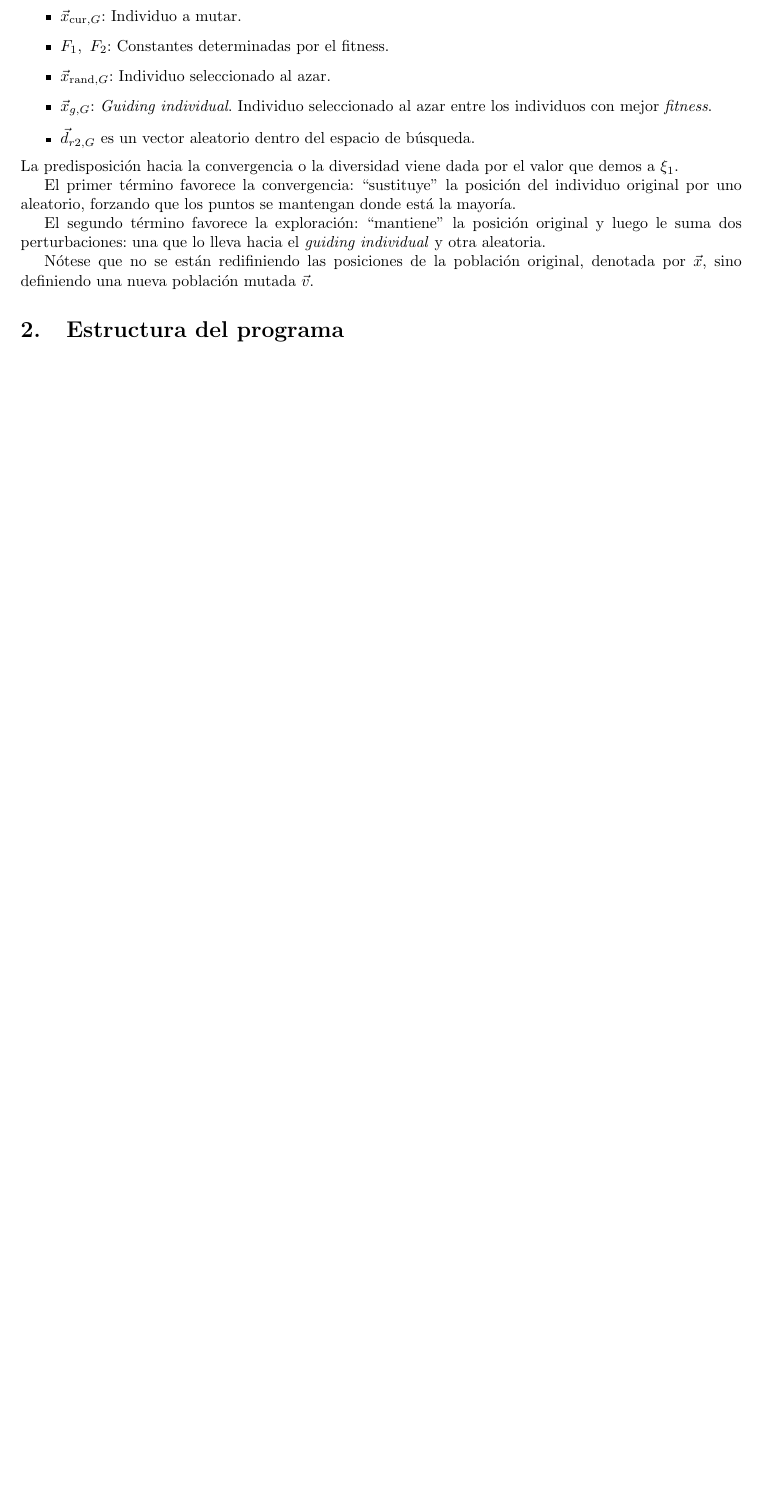
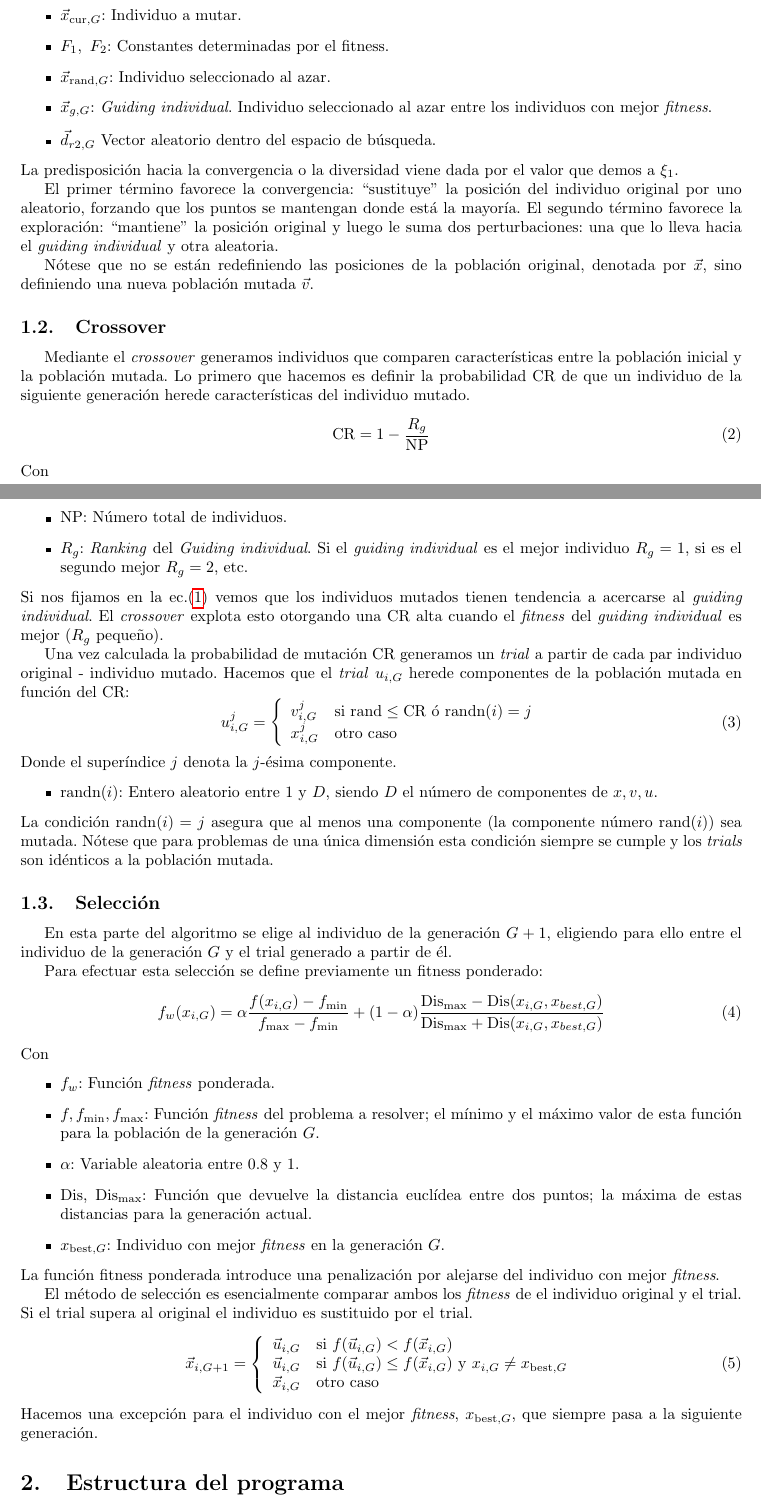
Before and after one commit to dme48/AlBio, a LaTeX document (report/report.tex): part of page 1 of 2 before the commit and two parts of pages 1 and 2 of 3 after it, the two joined at a grey line, cut so that both start at the same text, the shorter picture padded with empty space. Compiled offline with pdfLaTeX.

Commit message:
Draft intro y estructura del programa terminado

```diff
--- a/report/report.tex
+++ b/report/report.tex
@@ -36,15 +36,68 @@ Donde las variables tienen el siguiente significado:
     \item $F_1,\ F_2$: Constantes determinadas por el fitness.
     \item $\vec{x}_{\text{rand},G}$: Individuo seleccionado al azar.
     \item $\vec{x}_{g,G}$: \textit{Guiding individual}. Individuo seleccionado al azar entre los individuos con mejor \textit{fitness}.
-    \item $\vec{d}_{r2,G}$ es un vector aleatorio dentro del espacio de búsqueda.
+    \item $\vec{d}_{r2,G}$ Vector aleatorio dentro del espacio de búsqueda.
 \end{itemize}
 La predisposición hacia la convergencia o la diversidad viene dada por el valor que demos a $\xi_1$.
 
 El primer término favorece la convergencia: ``sustituye'' la posición del individuo original por uno aleatorio, forzando que los puntos se mantengan donde está la mayoría.
-
 El segundo término favorece la exploración: ``mantiene'' la posición original y luego le suma dos perturbaciones: una que lo lleva hacia el \textit{guiding individual} y otra aleatoria.
 
-Nótese que no se están redifiniendo las posiciones de la población original, denotada por $\vec{x}$, sino definiendo una nueva población mutada $\vec{v}$.
+Nótese que no se están redefiniendo las posiciones de la población original, denotada por $\vec{x}$, sino definiendo una nueva población mutada $\vec{v}$.
+\subsection{Crossover}
+Mediante el \textit{crossover} generamos individuos que comparen características entre la población inicial y la población mutada. Lo primero que hacemos es definir la probabilidad CR de que un individuo de la siguiente generación herede características del individuo mutado.
+\begin{equation}
+    \text{CR} = 1 - \frac{R_g}{\text{NP}}
+    \label{ec_CR}
+\end{equation}
+Con
+\begin{itemize}
+    \item NP: Número total de individuos.
+    \item $R_g$: \textit{Ranking} del \textit{Guiding individual}. Si el \textit{guiding individual} es el mejor individuo $R_g=1$, si es el segundo mejor $R_g=2$, etc.
+\end{itemize}
+Si nos fijamos en la ec.\eqref{ec_mutacion} vemos que los individuos mutados tienen tendencia a acercarse al \textit{guiding individual}. El \textit{crossover} explota esto otorgando una CR alta cuando el \textit{fitness} del \textit{guiding individual} es mejor ($R_g$ pequeño).
+
+Una vez calculada la probabilidad de mutación CR generamos un \textit{trial} a partir de cada par individuo original - individuo mutado. Hacemos que el \textit{trial} $u_{i,G}$ herede componentes de la población mutada en función del CR:
+\begin{equation}
+    u_{i,G}^j = \left\{\begin{array}{ll}
+        v_{i,G}^j&\text{si rand}\le\text{CR ó randn}(i)=j\\
+        x_{i,G}^j&\text{otro caso}
+        \end{array}\right.
+    \label{ec_crossover}
+\end{equation}
+Donde el superíndice $j$ denota la $j$-ésima componente.
+\begin{itemize}
+    \item randn$(i)$: Entero aleatorio entre 1 y $D$, siendo $D$ el número de componentes de $x, v, u$.
+\end{itemize}
+La condición randn$(i)=j$ asegura que al menos una componente (la componente número rand$(i)$) sea mutada. Nótese que para problemas de una única dimensión esta condición siempre se cumple y los \textit{trials} son idénticos a la población mutada.
+\subsection{Selección}
+En esta parte del algoritmo se elige al individuo de la generación $G+1$, eligiendo para ello entre el individuo de la generación $G$ y el trial generado a partir de él.
+
+Para efectuar esta selección se define previamente un fitness ponderado:
+\begin{equation}
+    f_w(x_{i,G}) = \alpha\frac{f(x_{i,G}) - f_\text{min}}{f_\text{max} - f_\text{min}} + (1-\alpha)\frac{\text{Dis}_\text{max} - \text{Dis}(x_{i,G}, x_{best,G})}{\text{Dis}_\text{max} + \text{Dis}(x_{i,G}, x_{best,G})}
+    \label{ec_fitness_ponderado}
+\end{equation}
+Con
+\begin{itemize}
+    \item $f_w$: Función \textit{fitness} ponderada.
+    \item $f, f_\text{min}, f_\text{max}$: Función \textit{fitness} del problema a resolver; el mínimo y el máximo valor de esta función para la población de la generación $G$.
+    \item $\alpha$: Variable aleatoria entre 0.8 y 1.
+    \item Dis, Dis$_\text{max}$: Función que devuelve la distancia euclídea entre dos puntos; la máxima de estas distancias para la generación actual.
+    \item $x_{\text{best}, G}$: Individuo con mejor \textit{fitness} en la generación $G$.
+\end{itemize}
+La función fitness ponderada introduce una penalización por alejarse del individuo con mejor \textit{fitness}.
+
+El método de selección es esencialmente comparar ambos los \textit{fitness} de el individuo original y el trial. Si el trial supera al original el individuo es sustituido por el trial.
+\begin{equation}
+    \vec{x}_{i,G+1} = \left\{\begin{array}{cl}
+            \vec{u}_{i,G}&\text{si }f(\vec{u}_{i,G})<f(\vec{x}_{i,G})\\
+            \vec{u}_{i,G}&\text{si }f(\vec{u}_{i,G})\le f(\vec{x}_{i,G})\text{ y }x_{i, G}\neq x_{\text{best}, G}\\
+            \vec{x}_{i,G}&\text{otro caso}
+        \end{array}\right.
+\label{ec_seleccion}
+\end{equation}
+Hacemos una excepción para el individuo con el mejor \textit{fitness}, $x_{\text{best},G}$, que siempre pasa a la siguiente generación.
 \section{Estructura del programa}
 Para escribir el programa hemos modificado bastante el programa inicial dado en clase. El programa se sigue llamando desde \texttt{lanzador.R}, que inicializa el problema mediante las funciones del directorio \texttt{funciones} y el script \texttt{inicia.R} (aunque este ha sido renombrado como \texttt{inicializador.R}).
 
```
Also changed, not shown: report/report.pdf, report/report.tex (6 more changed lines).
